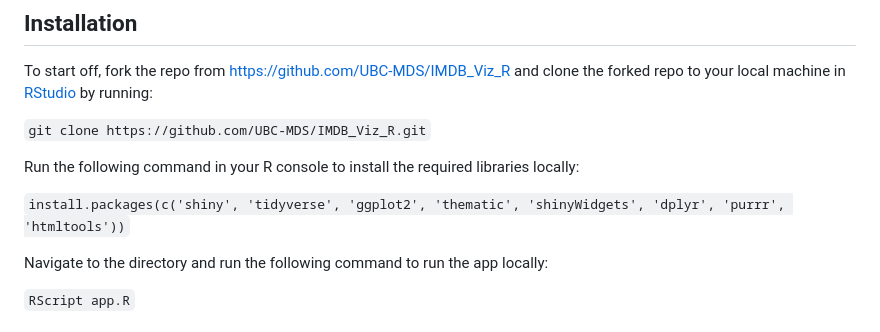
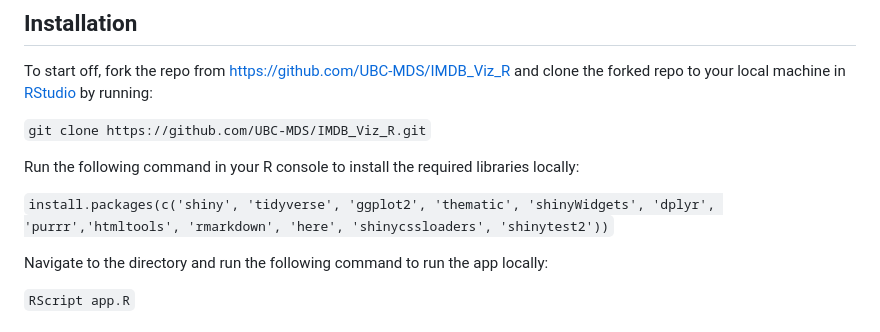
Before and after one commit to UBC-MDS/532_G11, a Markdown page: README.md, the part around the change. GitHub-like rendering.

Commit message:
update packages in readme

```diff
--- a/README.md
+++ b/README.md
@@ -56,7 +56,7 @@ To start off, fork the repo from <https://github.com/UBC-MDS/IMDB_Viz_R> and clo
 
 Run the following command in your R console to install the required libraries locally:
 
-`install.packages(c('shiny', 'tidyverse', 'ggplot2', 'thematic', 'shinyWidgets', 'dplyr', 'purrr', 'htmltools'))`
+`install.packages(c('shiny', 'tidyverse', 'ggplot2', 'thematic', 'shinyWidgets', 'dplyr', 'purrr','htmltools', 'rmarkdown', 'here', 'shinycssloaders', 'shinytest2'))`
 
 Navigate to the directory and run the following command to run the app locally:
 
```
